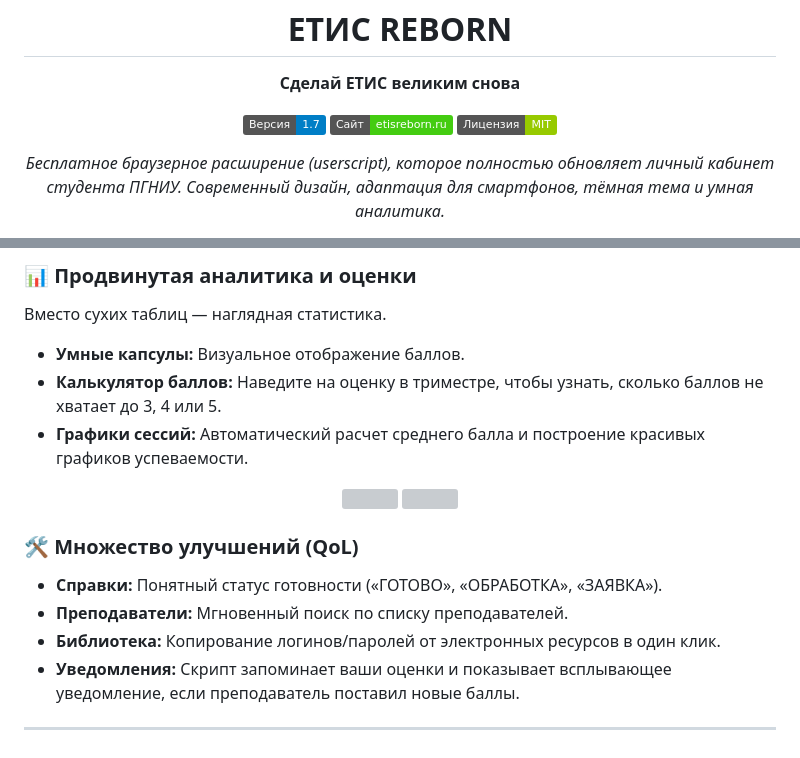
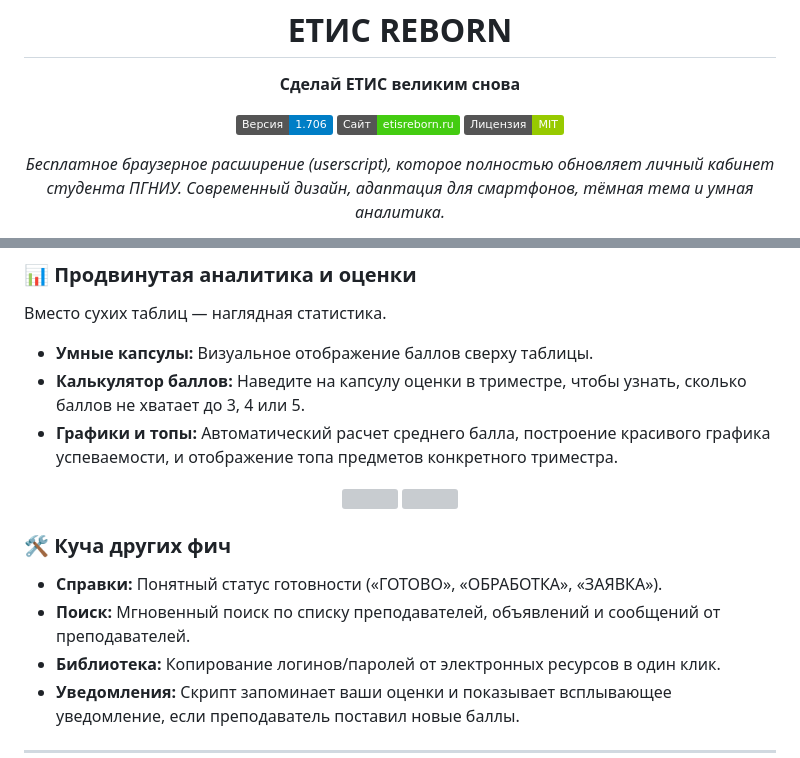
Before and after one commit to defl-orator/etis-reborn, a Markdown page: README.md, 2 parts joined by grey strips. Drawn GitHub-style; badges without logos; grey boxes are pictures that could not be loaded.

```diff
--- a/README.md
+++ b/README.md
@@ -4,7 +4,7 @@
   # ЕТИС REBORN
   **Сделай ЕТИС великим снова**
 
-  [![Version](https://img.shields.io/badge/Версия-1.7-blue.svg)](https://raw.githubusercontent.com/defl-orator/etis-reborn/main/etis.user.js)
+  [![Version](https://img.shields.io/badge/Версия-1.706-blue.svg)](https://raw.githubusercontent.com/defl-orator/etis-reborn/main/etis.user.js)
   [![Website](https://img.shields.io/badge/Сайт-etisreborn.ru-success.svg)](https://etisreborn.ru/)
   [![License](https://img.shields.io/badge/Лицензия-MIT-green.svg)](LICENSE)
 
@@ -44,18 +44,18 @@
 
 ### 📊 Продвинутая аналитика и оценки
 Вместо сухих таблиц — наглядная статистика.
-*   **Умные капсулы:** Визуальное отображение баллов.
-*   **Калькулятор баллов:** Наведите на оценку в триместре, чтобы узнать, сколько баллов не хватает до 3, 4 или 5.
-*   **Графики сессий:** Автоматический расчет среднего балла и построение красивых графиков успеваемости.
+*   **Умные капсулы:** Визуальное отображение баллов сверху таблицы.
+*   **Калькулятор баллов:** Наведите на капсулу оценки в триместре, чтобы узнать, сколько баллов не хватает до 3, 4 или 5.
+*   **Графики и топы:** Автоматический расчет среднего балла, построение красивого графика успеваемости, и отображение топа предметов конкретного триместра.
 
 <div align="center">
   <img src="img/analytics-sessions-pc-light.png" width="400" style="border-radius: 8px;">
   <img src="img/analytics-top-pc-light.png" width="400" style="border-radius: 8px;">
 </div>
 
-### 🛠 Множество улучшений (QoL)
+### 🛠 Куча других фич
 *   **Справки:** Понятный статус готовности («ГОТОВО», «ОБРАБОТКА», «ЗАЯВКА»).
-*   **Преподаватели:** Мгновенный поиск по списку преподавателей.
+*   **Поиск:** Мгновенный поиск по списку преподавателей, объявлений и сообщений от преподавателей.
 *   **Библиотека:** Копирование логинов/паролей от электронных ресурсов в один клик.
 *   **Уведомления:** Скрипт запоминает ваши оценки и показывает всплывающее уведомление, если преподаватель поставил новые баллы.
 
```
